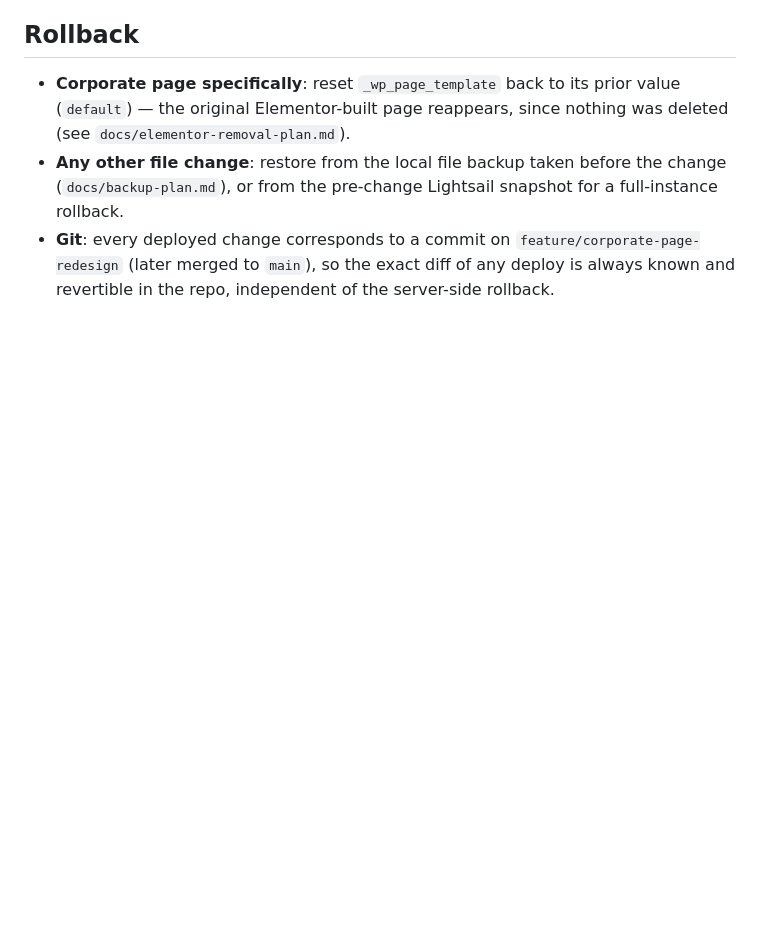
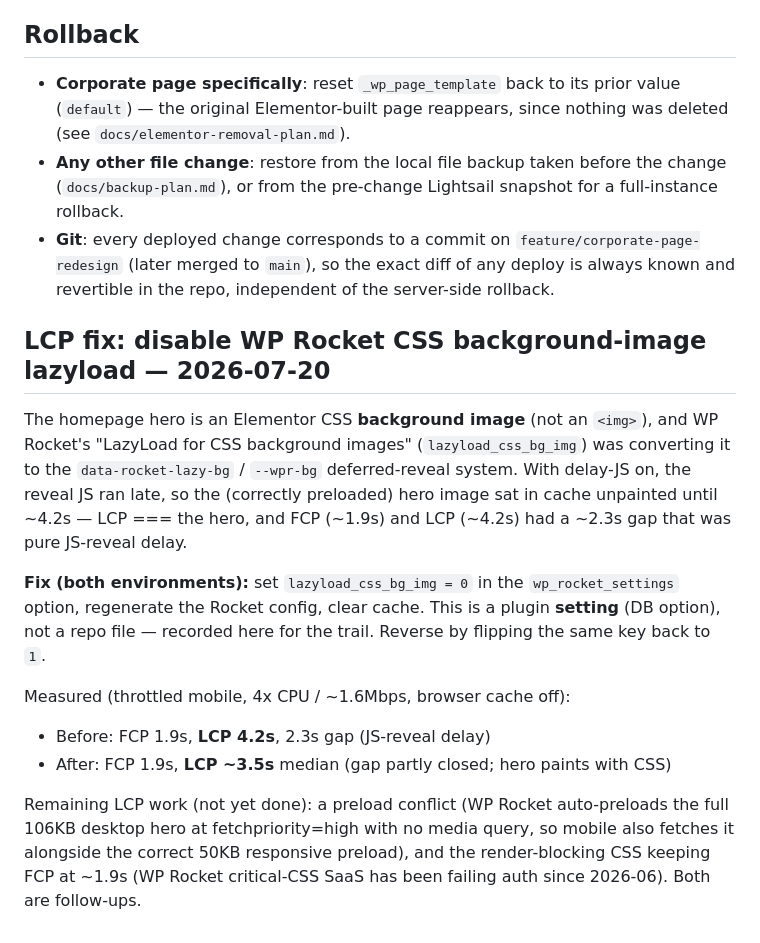
Before and after one commit to abhi2013/treat-trunk, a Markdown page: docs/deployment.md, the part around the change. Rendered like a GitHub page; blank space fills up the shorter version.

Commit message:
Doc: record LCP fix (disable WP Rocket CSS bg-image lazyload)
Homepage hero is a CSS background image that WP Rocket was deferring via
its data-rocket-lazy-bg system; with delay-JS the reveal ran late, so
the preloaded hero painted at ~4.2s (LCP) despite FCP at ~1.9s. Disabled
lazyload_css_bg_img on both envs (DB setting, no code artifact) - LCP
median ~4.2s -> ~3.5s. Full context + remaining work in the doc.

Co-Authored-By: Claude Sonnet 5 <noreply@anthropic.com>

```diff
--- a/docs/deployment.md
+++ b/docs/deployment.md
@@ -59,3 +59,27 @@ Lighthouse's `link-name` audit ("Links must have discernible text") was failing
 - **Corporate page specifically**: reset `_wp_page_template` back to its prior value (`default`) — the original Elementor-built page reappears, since nothing was deleted (see `docs/elementor-removal-plan.md`).
 - **Any other file change**: restore from the local file backup taken before the change (`docs/backup-plan.md`), or from the pre-change Lightsail snapshot for a full-instance rollback.
 - **Git**: every deployed change corresponds to a commit on `feature/corporate-page-redesign` (later merged to `main`), so the exact diff of any deploy is always known and revertible in the repo, independent of the server-side rollback.
+
+## LCP fix: disable WP Rocket CSS background-image lazyload — 2026-07-20
+
+The homepage hero is an Elementor CSS **background image** (not an `<img>`),
+and WP Rocket's "LazyLoad for CSS background images" (`lazyload_css_bg_img`)
+was converting it to the `data-rocket-lazy-bg` / `--wpr-bg` deferred-reveal
+system. With delay-JS on, the reveal JS ran late, so the (correctly
+preloaded) hero image sat in cache unpainted until ~4.2s — LCP === the hero,
+and FCP (~1.9s) and LCP (~4.2s) had a ~2.3s gap that was pure JS-reveal delay.
+
+**Fix (both environments):** set `lazyload_css_bg_img = 0` in the
+`wp_rocket_settings` option, regenerate the Rocket config, clear cache. This
+is a plugin **setting** (DB option), not a repo file — recorded here for the
+trail. Reverse by flipping the same key back to `1`.
+
+Measured (throttled mobile, 4x CPU / ~1.6Mbps, browser cache off):
+- Before: FCP 1.9s, **LCP 4.2s**, 2.3s gap (JS-reveal delay)
+- After:  FCP 1.9s, **LCP ~3.5s** median (gap partly closed; hero paints with CSS)
+
+Remaining LCP work (not yet done): a preload conflict (WP Rocket auto-preloads
+the full 106KB desktop hero at fetchpriority=high with no media query, so
+mobile also fetches it alongside the correct 50KB responsive preload), and the
+render-blocking CSS keeping FCP at ~1.9s (WP Rocket critical-CSS SaaS has been
+failing auth since 2026-06). Both are follow-ups.
```
